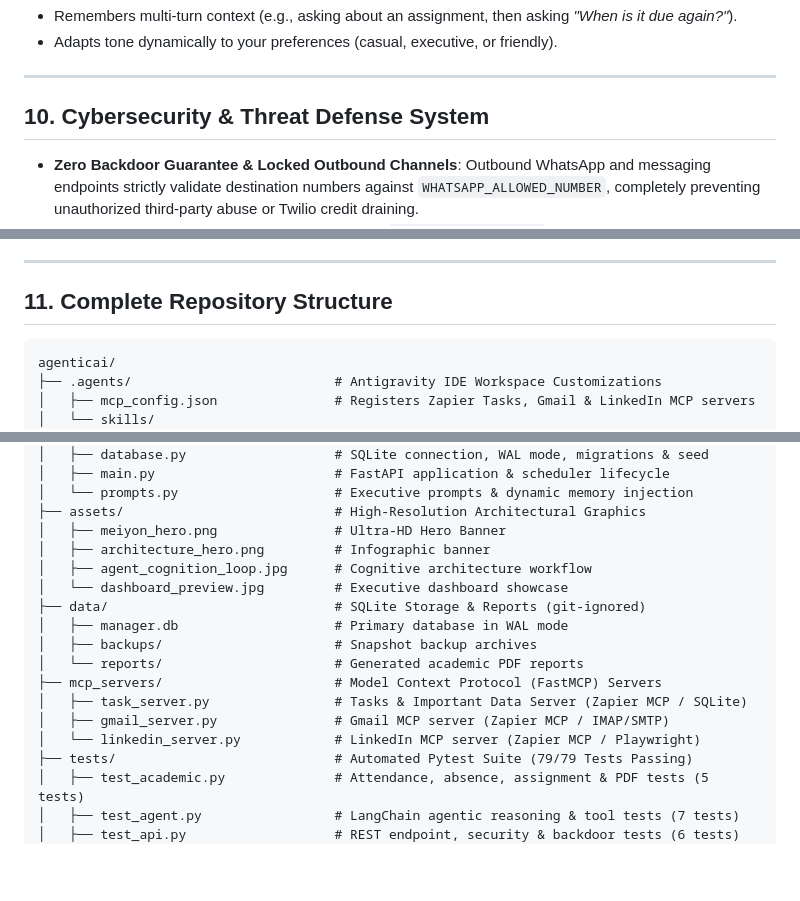
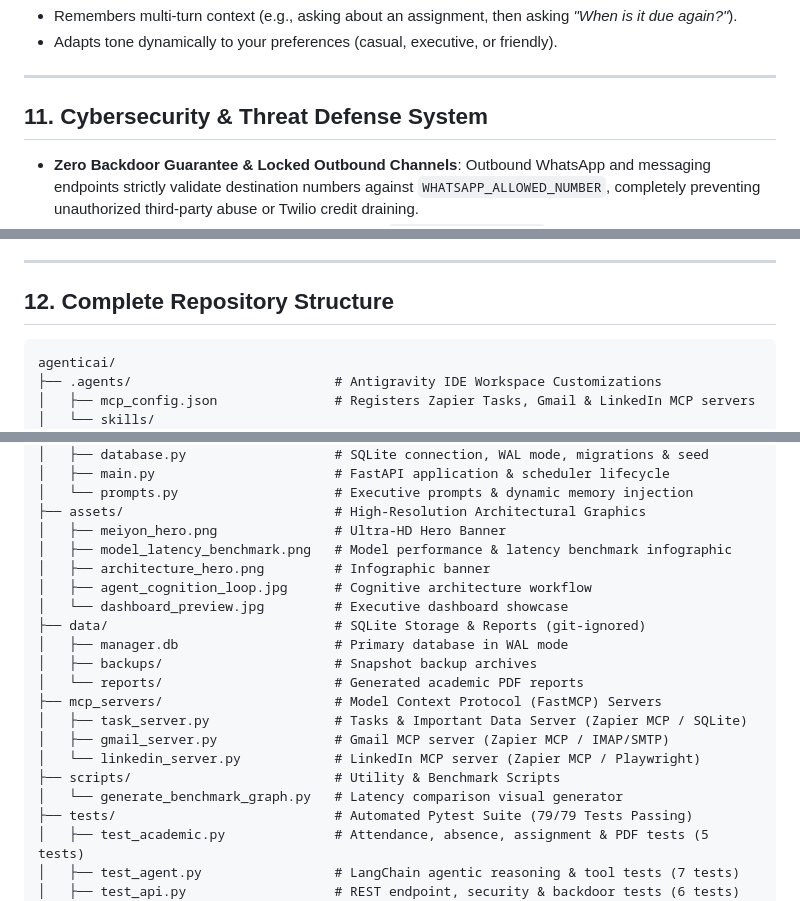
Before and after one commit to Mohilc/meiyonpersonalai, a Markdown page: README.md, 3 parts joined by grey strips. Drawn GitHub-style; blank space fills up the shorter version.

````diff
--- a/README.md
+++ b/README.md
@@ -383,7 +409,7 @@ When you speak to Meiyon without slash commands, the system activates a warm, co
 
 ---
 
-## 10. Cybersecurity & Threat Defense System
+## 11. Cybersecurity & Threat Defense System
 
 - **Zero Backdoor Guarantee & Locked Outbound Channels**: Outbound WhatsApp and messaging endpoints strictly validate destination numbers against `WHATSAPP_ALLOWED_NUMBER`, completely preventing unauthorized third-party abuse or Twilio credit draining.
 - **Strict Path Traversal Defenses**: System restore (`/api/system/restore`) and Supabase cloud restore (`/api/supabase/restore`) strictly enforce `Path(name).name` sanitization, extension validation, and boundary jail checks to defeat directory traversal attacks (`../../`).
@@ -400,7 +426,7 @@ When you speak to Meiyon without slash commands, the system activates a warm, co
 
 ---
 
-## 11. Complete Repository Structure
+## 12. Complete Repository Structure
 
 ```
 agenticai/
@@ -458,6 +484,7 @@ agenticai/
 │   └── prompts.py                    # Executive prompts & dynamic memory injection
 ├── assets/                           # High-Resolution Architectural Graphics
 │   ├── meiyon_hero.png               # Ultra-HD Hero Banner
+│   ├── model_latency_benchmark.png   # Model performance & latency benchmark infographic
 │   ├── architecture_hero.png         # Infographic banner
 │   ├── agent_cognition_loop.jpg      # Cognitive architecture workflow
 │   └── dashboard_preview.jpg         # Executive dashboard showcase
@@ -469,6 +496,8 @@ agenticai/
 │   ├── task_server.py                # Tasks & Important Data Server (Zapier MCP / SQLite)
 │   ├── gmail_server.py               # Gmail MCP server (Zapier MCP / IMAP/SMTP)
 │   └── linkedin_server.py            # LinkedIn MCP server (Zapier MCP / Playwright)
+├── scripts/                          # Utility & Benchmark Scripts
+│   └── generate_benchmark_graph.py   # Latency comparison visual generator
 ├── tests/                            # Automated Pytest Suite (79/79 Tests Passing)
 │   ├── test_academic.py              # Attendance, absence, assignment & PDF tests (5 tests)
 │   ├── test_agent.py                 # LangChain agentic reasoning & tool tests (7 tests)
````
Also changed, not shown: other parts of README.md (+52 -25 lines), assets/model_latency_benchmark.png (added), 1 other file.
